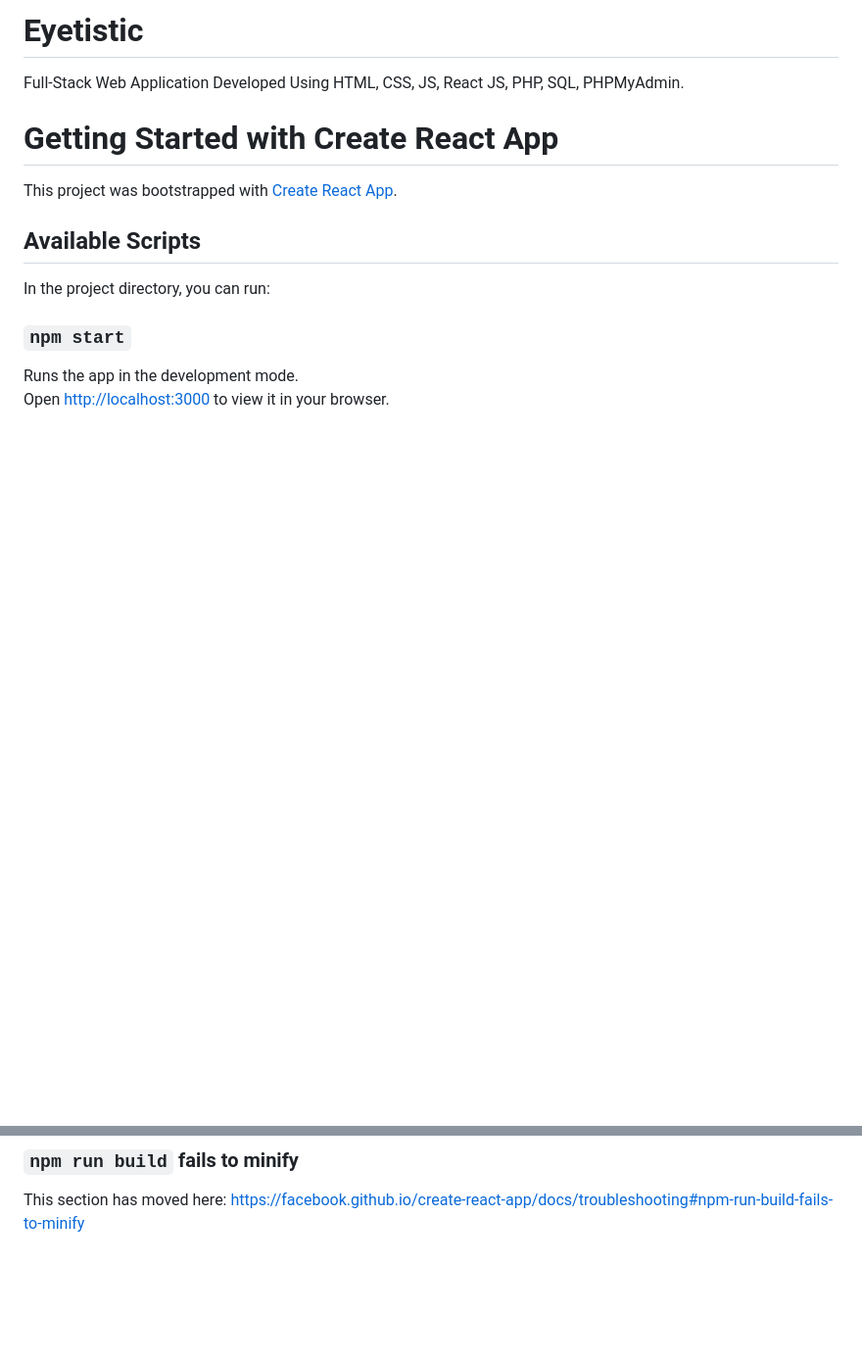
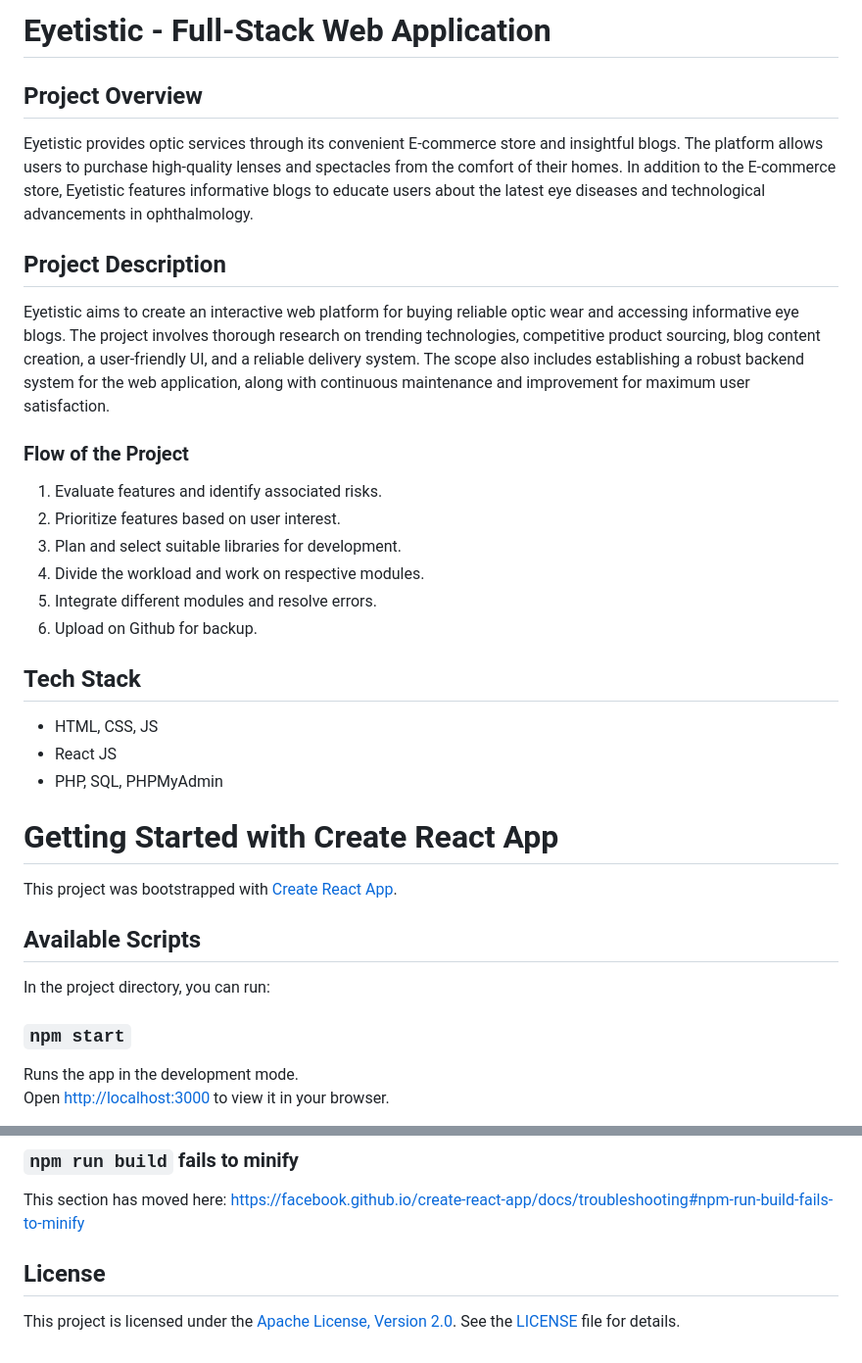
Before and after one commit to ummeabiha/Eyetistic, a Markdown page: README.md, 2 parts joined by grey strips. Shown at 98% size. GitHub-like rendering; blank space fills up the shorter version.

```diff
--- a/README.md
+++ b/README.md
@@ -1,12 +1,30 @@
-# Eyetistic
-Full-Stack Web Application Developed Using HTML, CSS, JS, React JS, PHP, SQL, PHPMyAdmin.
+# Eyetistic - Full-Stack Web Application
+
+## Project Overview
+Eyetistic provides optic services through its convenient E-commerce store and insightful blogs. The platform allows users to purchase high-quality lenses and spectacles from the comfort of their homes. In addition to the E-commerce store, Eyetistic features informative blogs to educate users about the latest eye diseases and technological advancements in ophthalmology.
+
+## Project Description
+Eyetistic aims to create an interactive web platform for buying reliable optic wear and accessing informative eye blogs. The project involves thorough research on trending technologies, competitive product sourcing, blog content creation, a user-friendly UI, and a reliable delivery system. The scope also includes establishing a robust backend system for the web application, along with continuous maintenance and improvement for maximum user satisfaction.
+
+### Flow of the Project
+1. Evaluate features and identify associated risks.
+2. Prioritize features based on user interest.
+3. Plan and select suitable libraries for development.
+4. Divide the workload and work on respective modules.
+5. Integrate different modules and resolve errors.
+6. Upload on Github for backup.
+
+## Tech Stack
+- HTML, CSS, JS
+- React JS
+- PHP, SQL, PHPMyAdmin
+
+
 
 # Getting Started with Create React App
-
 This project was bootstrapped with [Create React App](https://github.com/facebook/create-react-app).
 
 ## Available Scripts
-
 In the project directory, you can run:
 
 ### `npm start`
@@ -71,3 +89,7 @@ This section has moved here: [https://facebook.github.io/create-react-app/docs/d
 ### `npm run build` fails to minify
 
 This section has moved here: [https://facebook.github.io/create-react-app/docs/troubleshooting#npm-run-build-fails-to-minify](https://facebook.github.io/create-react-app/docs/troubleshooting#npm-run-build-fails-to-minify)
+
+## License
+
+This project is licensed under the [Apache License, Version 2.0](http://www.apache.org/licenses/LICENSE-2.0). See the [LICENSE](LICENSE) file for details.
```
